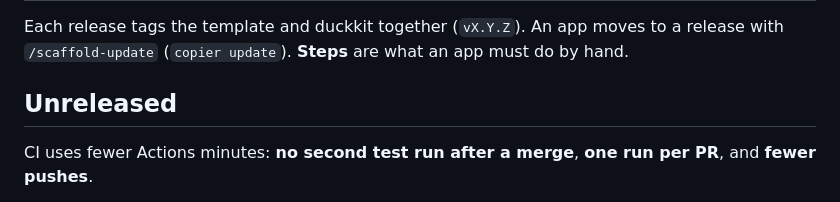
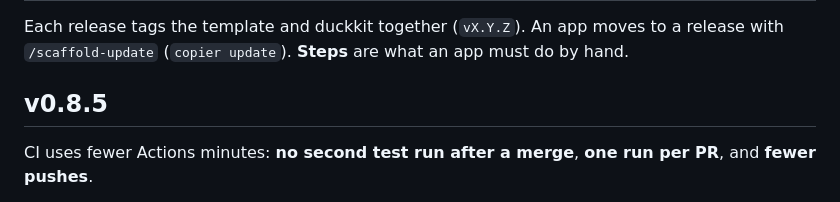
Before and after one commit to battlehorse/duckviz-scaffold, a Markdown page: CHANGELOG.md, the part around the change. Rendered like a GitHub page.

Commit message:
CHANGELOG: v0.8.5
Co-Authored-By: Claude Opus 5.5 <noreply@anthropic.com>
Claude-Session: https://claude.ai/code/session_01BrqBvmhBorH831ovFA2egn

```diff
--- a/CHANGELOG.md
+++ b/CHANGELOG.md
@@ -3,7 +3,7 @@
 Each release tags the template and duckkit together (`vX.Y.Z`). An app moves to a release with
 `/scaffold-update` (`copier update`). **Steps** are what an app must do by hand.
 
-## Unreleased
+## v0.8.5
 
 CI uses fewer Actions minutes: **no second test run after a merge**, **one run per PR**, and **fewer pushes**.
 
```
